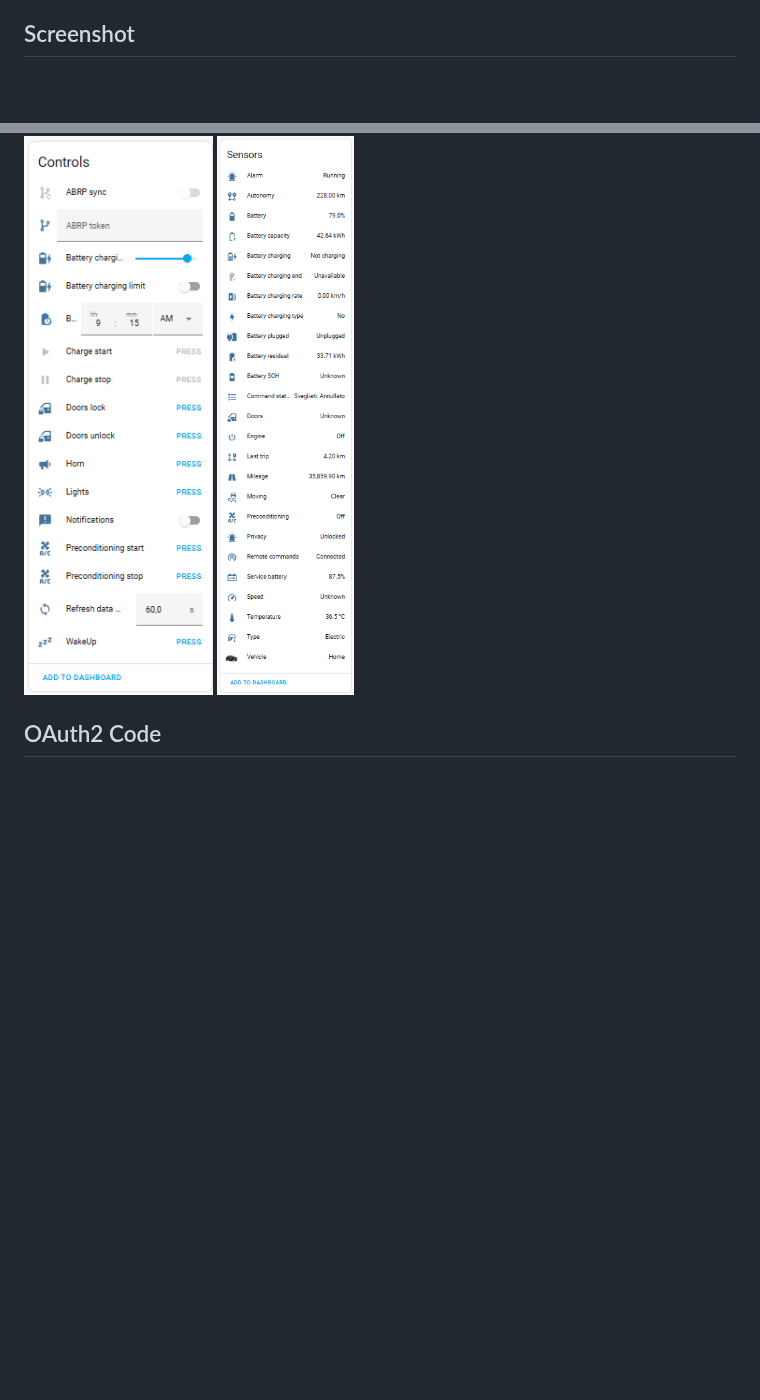
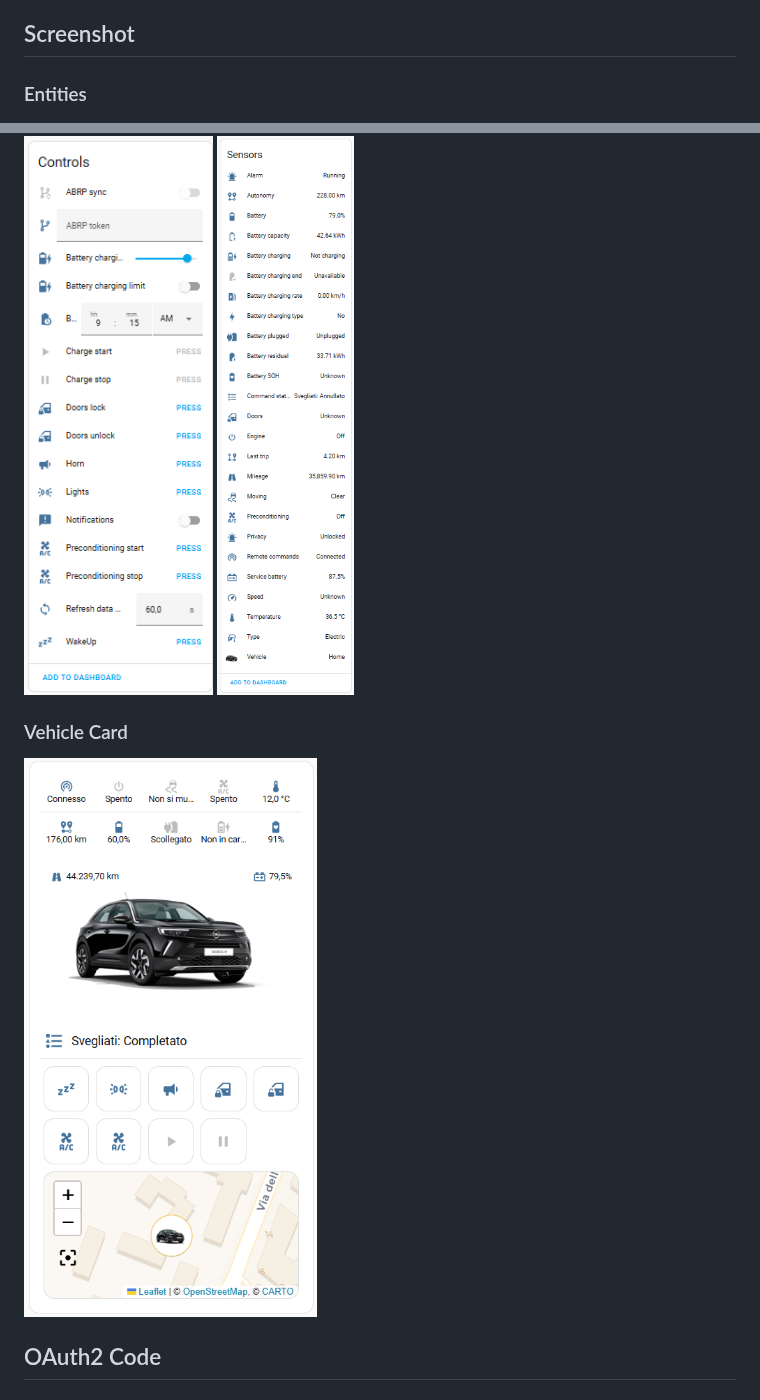
Before and after one commit to andreadegiovine/homeassistant-stellantis-vehicles, a Markdown page: README.md, 2 parts joined by grey strips. Drawn GitHub-style; pictures changed too: images/card.png (added); blank space fills up the shorter version.

```diff
--- a/README.md
+++ b/README.md
@@ -62,8 +62,11 @@ Send remote commands:
 </details>
 
 ## Screenshot
+### Entities
 ![Controls](./images/controls.png)
 ![Sensors](./images/sensors.png)
+### Vehicle Card
+![Card](./images/card.png)
 
 ## OAuth2 Code
 ### Remote service
```
